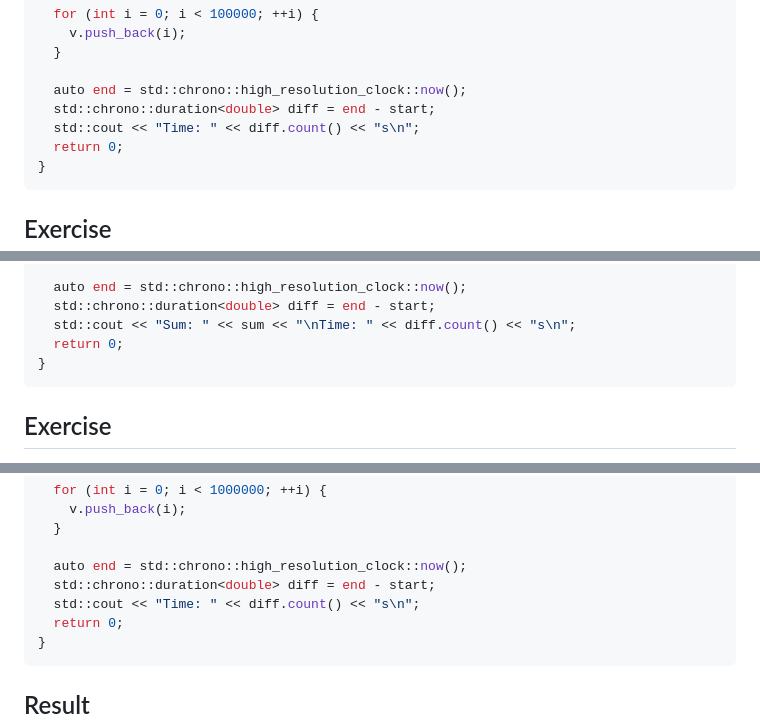
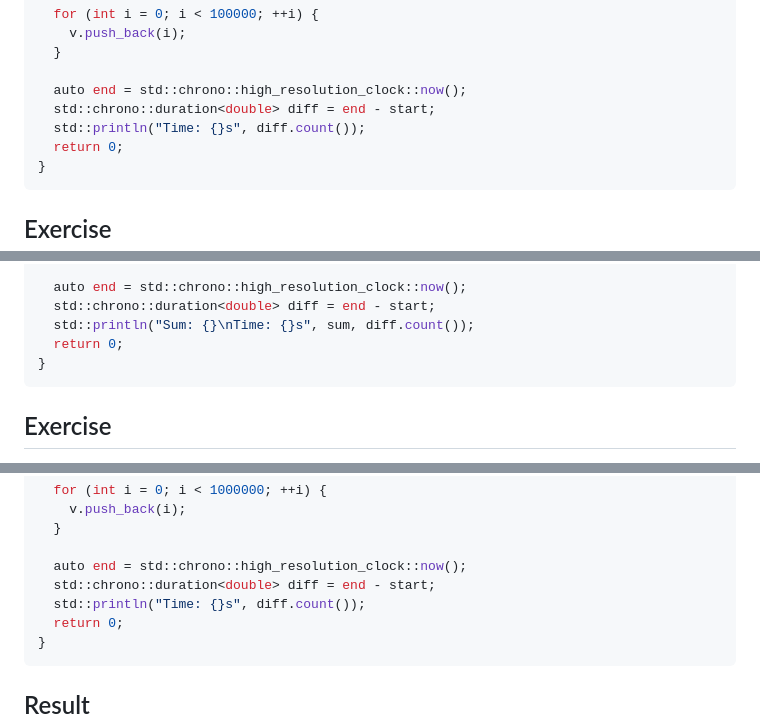
Before and after one commit to jncraton/dsa-cpsc2500, a Markdown page: lectures/09-vector-performance.md, 3 parts joined by grey strips. Drawn GitHub-style.

Commit message:
Update to println

````diff
--- a/lectures/09-vector-performance.md
+++ b/lectures/09-vector-performance.md
@@ -48,7 +48,7 @@ int main() {
 
   auto end = std::chrono::high_resolution_clock::now();
   std::chrono::duration<double> diff = end - start;
-  std::cout << "Time: " << diff.count() << "s\n";
+  std::println("Time: {}s", diff.count());
   return 0;
 }
 ```
@@ -106,7 +106,7 @@ int main() {
 
   auto end = std::chrono::high_resolution_clock::now();
   std::chrono::duration<double> diff = end - start;
-  std::cout << "Sum: " << sum << "\nTime: " << diff.count() << "s\n";
+  std::println("Sum: {}\nTime: {}s", sum, diff.count());
   return 0;
 }
 ```
@@ -143,7 +143,7 @@ int main() {
 
   auto end = std::chrono::high_resolution_clock::now();
   std::chrono::duration<double> diff = end - start;
-  std::cout << "Time: " << diff.count() << "s\n";
+  std::println("Time: {}s", diff.count());
   return 0;
 }
 ```
````
Also changed, not shown: other parts of lectures/09-vector-performance.md (+10 -10 lines).
